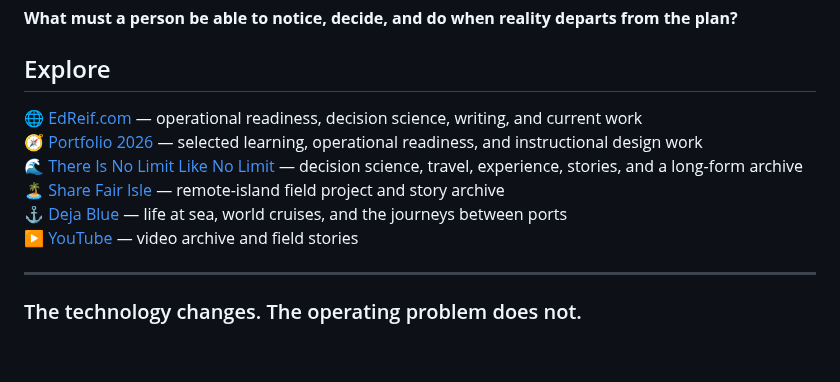
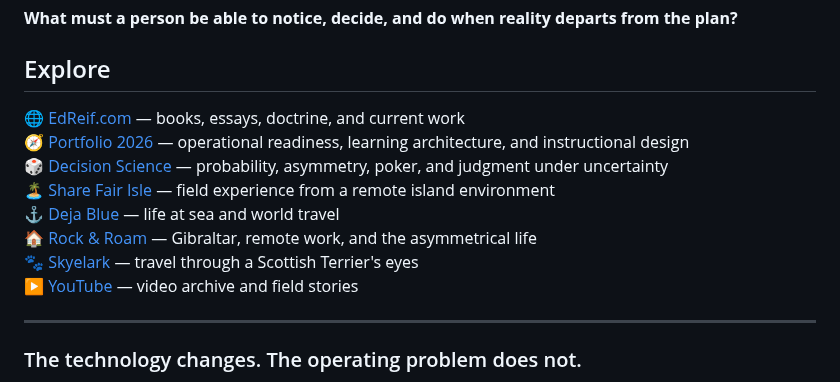
Before and after one commit to theedreif/theedreif, a Markdown page: README.md, the part around the change. GitHub-like rendering; blank space fills up the shorter version.

Commit message:
Refine Explore section with restrained content network

```diff
--- a/README.md
+++ b/README.md
@@ -137,11 +137,13 @@ The recurring question is simple:
 
 ## Explore
 
-🌐 [EdReif.com](https://www.edreif.com/) — operational readiness, decision science, writing, and current work
-🧭 [Portfolio 2026](https://edcreates.s3.us-west-1.amazonaws.com/portfolio2026.html) — selected learning, operational readiness, and instructional design work
-🌊 [There Is No Limit Like No Limit](https://www.thereisnolimitlikenolimit.com/) — decision science, travel, experience, stories, and a long-form archive
-🏝️ [Share Fair Isle](https://www.sharefairisle.com/) — remote-island field project and story archive
-⚓ [Deja Blue](https://crusiewithed.blogspot.com/) — life at sea, world cruises, and the journeys between ports
+🌐 [EdReif.com](https://www.edreif.com/) — books, essays, doctrine, and current work
+🧭 [Portfolio 2026](https://edcreates.s3.us-west-1.amazonaws.com/portfolio2026.html) — operational readiness, learning architecture, and instructional design
+🎲 [Decision Science](https://www.thereisnolimitlikenolimit.com/) — probability, asymmetry, poker, and judgment under uncertainty
+🏝️ [Share Fair Isle](https://www.sharefairisle.com/) — field experience from a remote island environment
+⚓ [Deja Blue](https://crusiewithed.blogspot.com/) — life at sea and world travel
+🏠 [Rock & Roam](https://rockandroamingib.blogspot.com/) — Gibraltar, remote work, and the asymmetrical life
+🐾 [Skyelark](https://skyelarkdoglets.blogspot.com/) — travel through a Scottish Terrier's eyes
 ▶️ [YouTube](https://www.youtube.com/@thereisnolimitlikenolimit) — video archive and field stories
 
 ---
```
